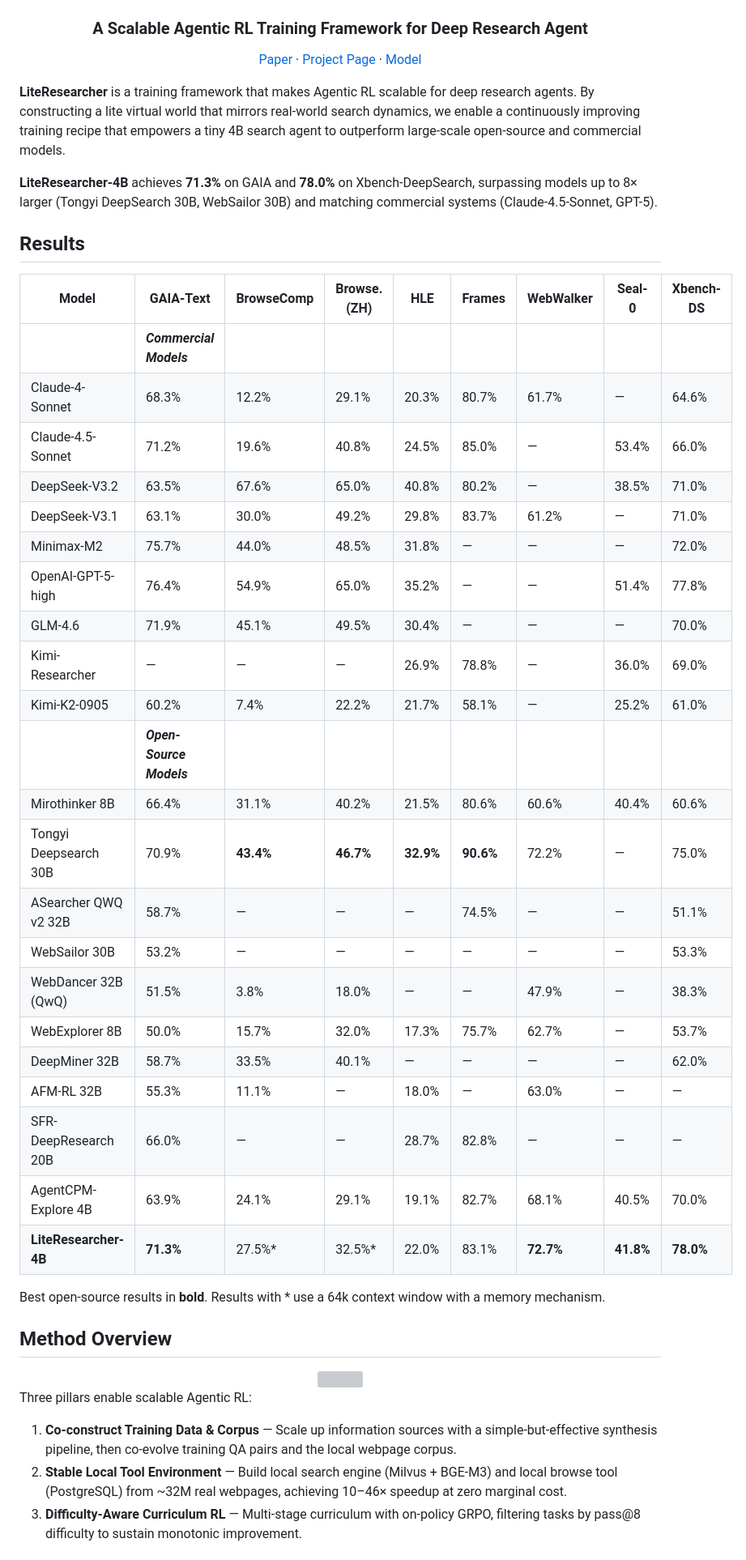
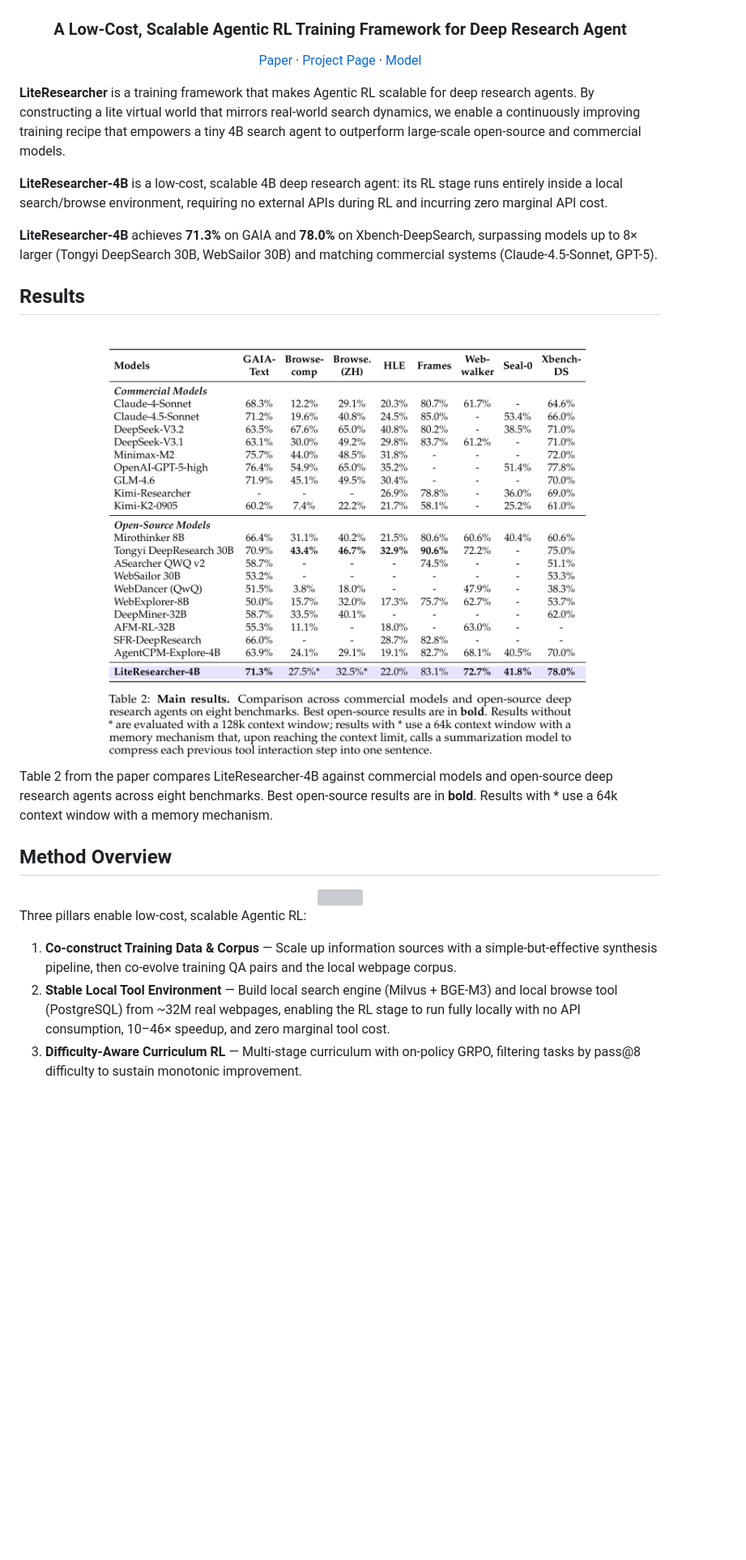
Before and after one commit to simplex-ai-inc/LiteResearcher, a Markdown page: README.md, the part around the change. Shown at 81% size. Drawn GitHub-style; pictures changed too: figures/table_main_results.png (added); blank space fills up the shorter version; grey boxes are pictures that could not be loaded.

Commit message:
Update project messaging and results table

```diff
--- a/README.md
+++ b/README.md
@@ -2,7 +2,7 @@
 
 <img src="logo_cropped.png" width="400">
 
-### A Scalable Agentic RL Training Framework for Deep Research Agent
+### A Low-Cost, Scalable Agentic RL Training Framework for Deep Research Agent
 
 [Paper](https://arxiv.org/abs/2604.17931) · [Project Page](https://simplex-ai-inc.github.io/LiteResearcher/) · [Model](https://huggingface.co/simplex-ai-inc/LiteResearcher-4B)
 
@@ -10,36 +10,17 @@
 
 **LiteResearcher** is a training framework that makes Agentic RL scalable for deep research agents. By constructing a lite virtual world that mirrors real-world search dynamics, we enable a continuously improving training recipe that empowers a tiny 4B search agent to outperform large-scale open-source and commercial models.
 
+**LiteResearcher-4B** is a low-cost, scalable 4B deep research agent: its RL stage runs entirely inside a local search/browse environment, requiring no external APIs during RL and incurring zero marginal API cost.
+
 **LiteResearcher-4B** achieves **71.3%** on GAIA and **78.0%** on Xbench-DeepSearch, surpassing models up to 8× larger (Tongyi DeepSearch 30B, WebSailor 30B) and matching commercial systems (Claude-4.5-Sonnet, GPT-5).
 
 ## Results
 
-| Model | GAIA-Text | BrowseComp | Browse.(ZH) | HLE | Frames | WebWalker | Seal-0 | Xbench-DS |
-|-------|-----------|-----------|-------------|-----|--------|-----------|--------|-----------|
-| | ***Commercial Models*** | | | | | | | |
-| Claude-4-Sonnet | 68.3% | 12.2% | 29.1% | 20.3% | 80.7% | 61.7% | — | 64.6% |
-| Claude-4.5-Sonnet | 71.2% | 19.6% | 40.8% | 24.5% | 85.0% | — | 53.4% | 66.0% |
-| DeepSeek-V3.2 | 63.5% | 67.6% | 65.0% | 40.8% | 80.2% | — | 38.5% | 71.0% |
-| DeepSeek-V3.1 | 63.1% | 30.0% | 49.2% | 29.8% | 83.7% | 61.2% | — | 71.0% |
-| Minimax-M2 | 75.7% | 44.0% | 48.5% | 31.8% | — | — | — | 72.0% |
-| OpenAI-GPT-5-high | 76.4% | 54.9% | 65.0% | 35.2% | — | — | 51.4% | 77.8% |
-| GLM-4.6 | 71.9% | 45.1% | 49.5% | 30.4% | — | — | — | 70.0% |
-| Kimi-Researcher | — | — | — | 26.9% | 78.8% | — | 36.0% | 69.0% |
-| Kimi-K2-0905 | 60.2% | 7.4% | 22.2% | 21.7% | 58.1% | — | 25.2% | 61.0% |
-| | ***Open-Source Models*** | | | | | | | |
-| Mirothinker 8B | 66.4% | 31.1% | 40.2% | 21.5% | 80.6% | 60.6% | 40.4% | 60.6% |
-| Tongyi Deepsearch 30B | 70.9% | **43.4%** | **46.7%** | **32.9%** | **90.6%** | 72.2% | — | 75.0% |
-| ASearcher QWQ v2 32B | 58.7% | — | — | — | 74.5% | — | — | 51.1% |
-| WebSailor 30B | 53.2% | — | — | — | — | — | — | 53.3% |
-| WebDancer 32B (QwQ) | 51.5% | 3.8% | 18.0% | — | — | 47.9% | — | 38.3% |
-| WebExplorer 8B | 50.0% | 15.7% | 32.0% | 17.3% | 75.7% | 62.7% | — | 53.7% |
-| DeepMiner 32B | 58.7% | 33.5% | 40.1% | — | — | — | — | 62.0% |
-| AFM-RL 32B | 55.3% | 11.1% | — | 18.0% | — | 63.0% | — | — |
-| SFR-DeepResearch 20B | 66.0% | — | — | 28.7% | 82.8% | — | — | — |
-| AgentCPM-Explore 4B | 63.9% | 24.1% | 29.1% | 19.1% | 82.7% | 68.1% | 40.5% | 70.0% |
-| **LiteResearcher-4B** | **71.3%** | 27.5%* | 32.5%* | 22.0% | 83.1% | **72.7%** | **41.8%** | **78.0%** |
+<div align="center">
+<img src="figures/table_main_results.png" width="95%">
+</div>
 
-Best open-source results in **bold**. Results with * use a 64k context window with a memory mechanism.
+Table 2 from the paper compares LiteResearcher-4B against commercial models and open-source deep research agents across eight benchmarks. Best open-source results are in **bold**. Results with * use a 64k context window with a memory mechanism.
 
 ## Method Overview
 
@@ -47,10 +28,10 @@ Best open-source results in **bold**. Results with * use a 64k context window wi
 <img src="docs/static/overview.png" width="90%">
 </div>
 
-Three pillars enable scalable Agentic RL:
+Three pillars enable low-cost, scalable Agentic RL:
 
 1. **Co-construct Training Data & Corpus** — Scale up information sources with a simple-but-effective synthesis pipeline, then co-evolve training QA pairs and the local webpage corpus.
-2. **Stable Local Tool Environment** — Build local search engine (Milvus + BGE-M3) and local browse tool (PostgreSQL) from ~32M real webpages, achieving 10–46× speedup at zero marginal cost.
+2. **Stable Local Tool Environment** — Build local search engine (Milvus + BGE-M3) and local browse tool (PostgreSQL) from ~32M real webpages, enabling the RL stage to run fully locally with no API consumption, 10–46× speedup, and zero marginal tool cost.
 3. **Difficulty-Aware Curriculum RL** — Multi-stage curriculum with on-policy GRPO, filtering tasks by pass@8 difficulty to sustain monotonic improvement.
 
 ## Repository Structure
```
Also changed, not shown: huggingface/README.md (added, +41 -0 lines), 1 other file.
